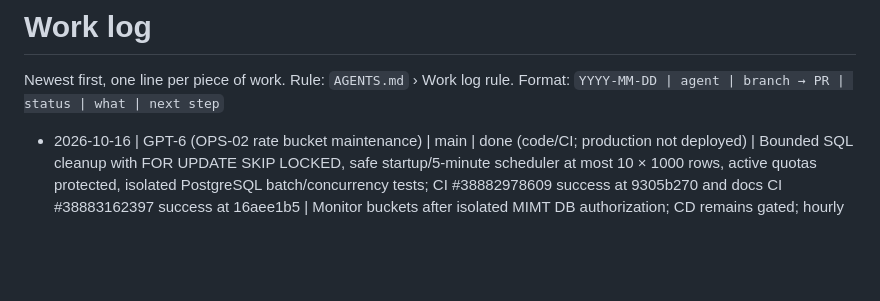
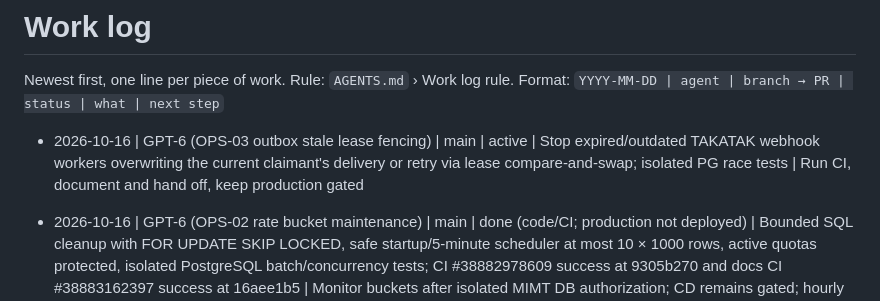
Before and after one commit to takatakca/mimt, a Markdown page: WORKLOG.md, the part around the change. Drawn GitHub-style; blank space fills up the shorter version.

Commit message:
chore(ops): claim stale outbox lease race repair

```diff
--- a/WORKLOG.md
+++ b/WORKLOG.md
@@ -2,6 +2,8 @@
 
 Newest first, one line per piece of work. Rule: `AGENTS.md` › Work log rule.
 Format: `YYYY-MM-DD | agent | branch → PR | status | what | next step`
+
+- 2026-10-16 | GPT-6 (OPS-03 outbox stale lease fencing) | main | active | Stop expired/outdated TAKATAK webhook workers overwriting the current claimant's delivery or retry via lease compare-and-swap; isolated PG race tests | Run CI, document and hand off, keep production gated
 
 - 2026-10-16 | GPT-6 (OPS-02 rate bucket maintenance) | main | done (code/CI; production not deployed) | Bounded SQL cleanup with FOR UPDATE SKIP LOCKED, safe startup/5-minute scheduler at most 10 × 1000 rows, active quotas protected, isolated PostgreSQL batch/concurrency tests; CI #38882978609 success at 9305b270 and docs CI #38883162397 success at 16aee1b5 | Monitor buckets after isolated MIMT DB authorization; CD remains gated; hourly GitHub agent re-enabled
 
```
